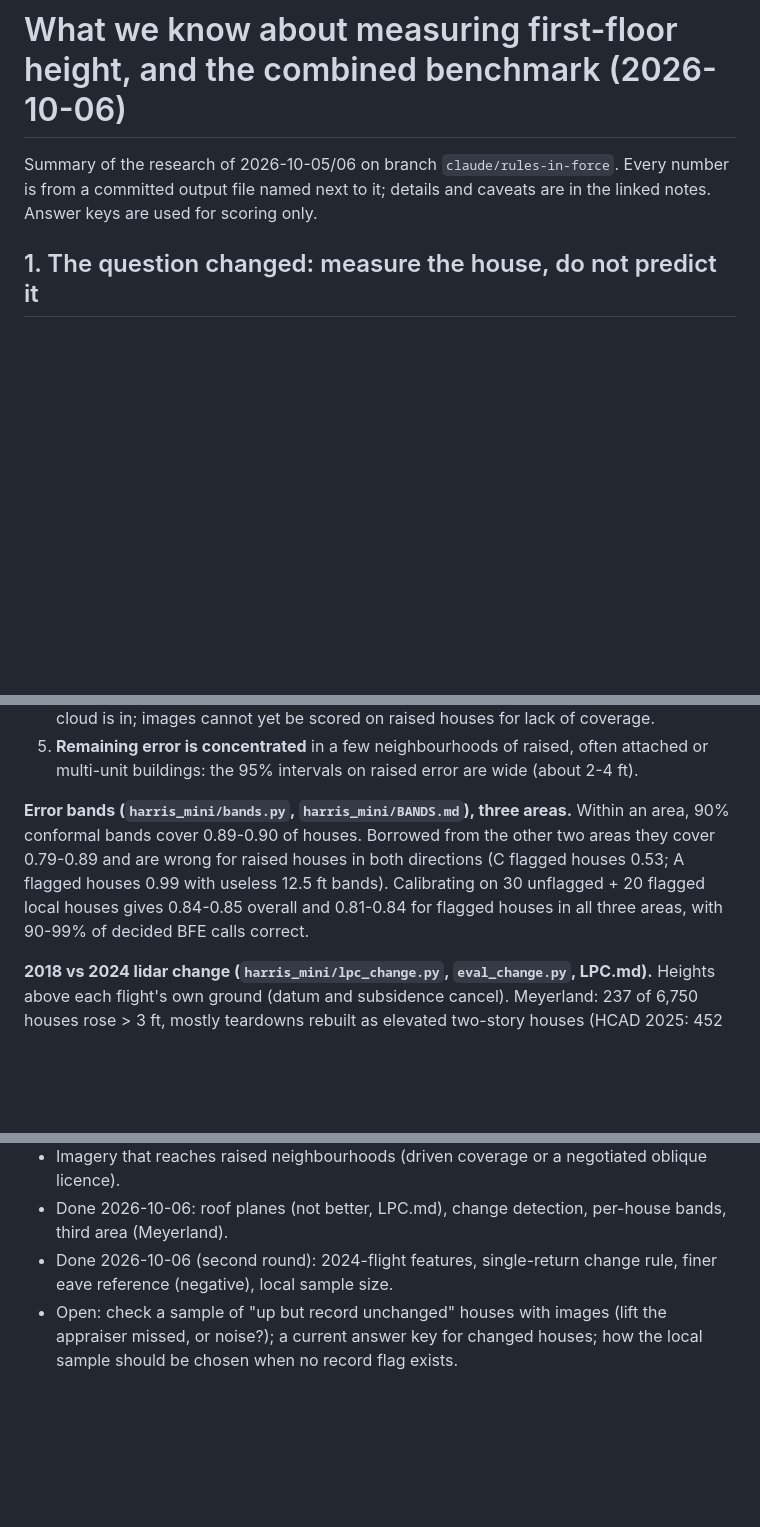
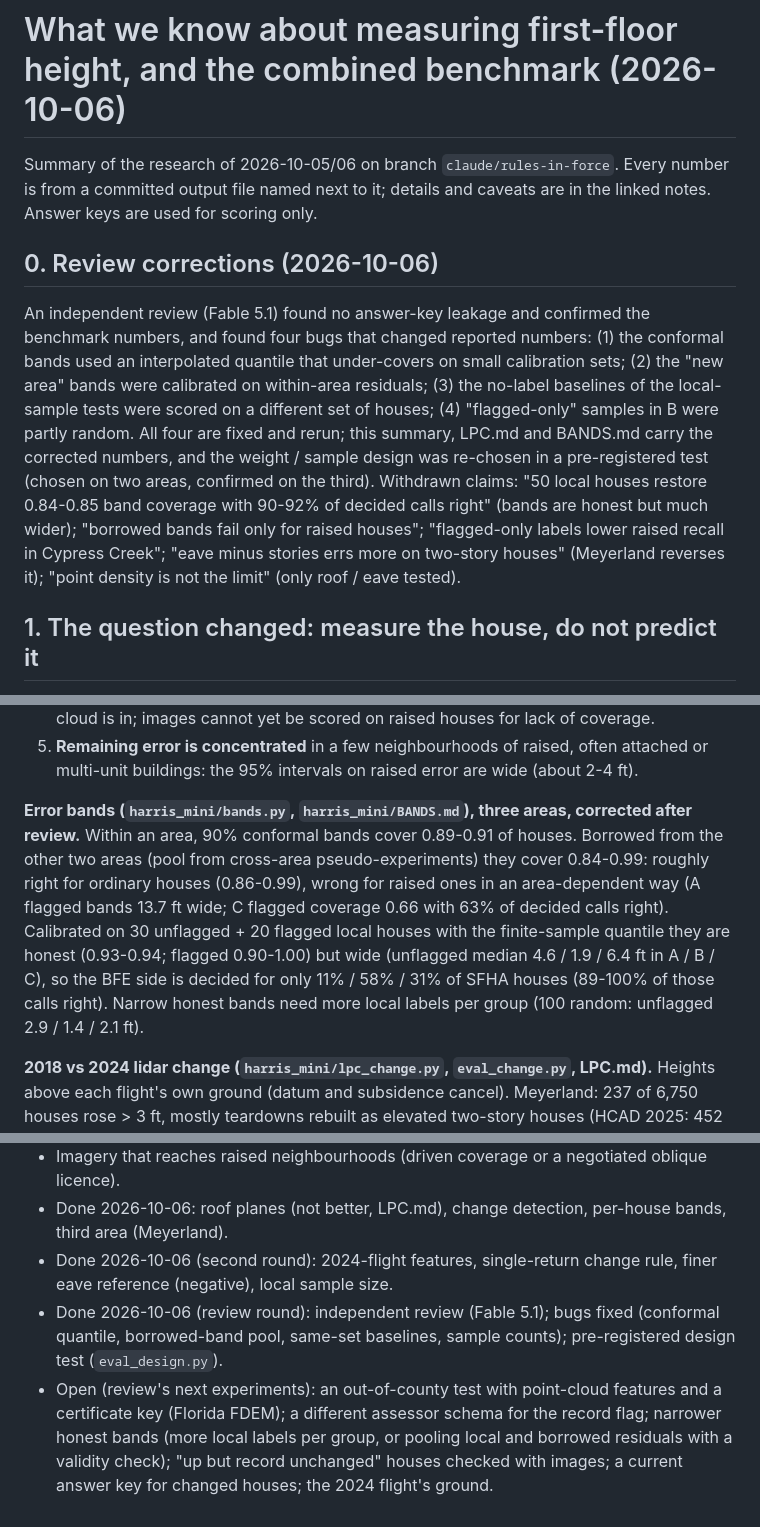
Before and after one commit to ztzhou1224/spatia-flood, a Markdown page: research/SUMMARY_2026-10-06.md, 3 parts joined by grey strips. Drawn GitHub-style; blank space fills up the shorter version.

Commit message:
research: summary corrected after independent review (bands, local sample, pre-registered design, open items)
Co-Authored-By: Claude Opus 5.5 <noreply@anthropic.com>
Claude-Session: https://claude.ai/code/session_01VsCaUM9tNEdqxWuRz77pa5

```diff
--- a/research/SUMMARY_2026-10-06.md
+++ b/research/SUMMARY_2026-10-06.md
@@ -2,6 +2,19 @@
 
 Summary of the research of 2026-10-05/06 on branch `claude/rules-in-force`. Every number is from a committed output
 file named next to it; details and caveats are in the linked notes. Answer keys are used for scoring only.
+
+## 0. Review corrections (2026-10-06)
+
+An independent review (Fable 5.1) found no answer-key leakage and confirmed the benchmark numbers, and found four bugs
+that changed reported numbers: (1) the conformal bands used an interpolated quantile that under-covers on small
+calibration sets; (2) the "new area" bands were calibrated on within-area residuals; (3) the no-label baselines of
+the local-sample tests were scored on a different set of houses; (4) "flagged-only" samples in B were partly random.
+All four are fixed and rerun; this summary, LPC.md and BANDS.md carry the corrected numbers, and the weight / sample
+design was re-chosen in a pre-registered test (chosen on two areas, confirmed on the third). Withdrawn claims: "50
+local houses restore 0.84-0.85 band coverage with 90-92% of decided calls right" (bands are honest but much wider);
+"borrowed bands fail only for raised houses"; "flagged-only labels lower raised recall in Cypress Creek"; "eave
+minus stories errs more on two-story houses" (Meyerland reverses it); "point density is not the limit" (only roof /
+eave tested).
 
 ## 1. The question changed: measure the house, do not predict it
 
@@ -99,11 +112,14 @@ raised call, stories agree 94%; Mapillary (15 houses, 4 raised) raised precision
 5. **Remaining error is concentrated** in a few neighbourhoods of raised, often attached or multi-unit buildings:
    the 95% intervals on raised error are wide (about 2-4 ft).
 
-**Error bands (`harris_mini/bands.py`, `harris_mini/BANDS.md`), three areas.** Within an area, 90% conformal bands
-cover 0.89-0.90 of houses. Borrowed from the other two areas they cover 0.79-0.89 and are wrong for raised houses in
-both directions (C flagged houses 0.53; A flagged houses 0.99 with useless 12.5 ft bands). Calibrating on 30
-unflagged + 20 flagged local houses gives 0.84-0.85 overall and 0.81-0.84 for flagged houses in all three areas, with
-90-99% of decided BFE calls correct.
+**Error bands (`harris_mini/bands.py`, `harris_mini/BANDS.md`), three areas, corrected after review.** Within an
+area, 90% conformal bands cover 0.89-0.91 of houses. Borrowed from the other two areas (pool from cross-area
+pseudo-experiments) they cover 0.84-0.99: roughly right for ordinary houses (0.86-0.99), wrong for raised ones in an
+area-dependent way (A flagged bands 13.7 ft wide; C flagged coverage 0.66 with 63% of decided calls right).
+Calibrated on 30 unflagged + 20 flagged local houses with the finite-sample quantile they are honest (0.93-0.94;
+flagged 0.90-1.00) but wide (unflagged median 4.6 / 1.9 / 6.4 ft in A / B / C), so the BFE side is decided for only
+11% / 58% / 31% of SFHA houses (89-100% of those calls right). Narrow honest bands need more local labels per group
+(100 random: unflagged 2.9 / 1.4 / 2.1 ft).
 
 **2018 vs 2024 lidar change (`harris_mini/lpc_change.py`, `eval_change.py`, LPC.md).** Heights above each flight's own
 ground (datum and subsidence cancel). Meyerland: 237 of 6,750 houses rose > 3 ft, mostly teardowns rebuilt as
@@ -138,5 +157,9 @@ but they are 1.4-3% of houses: not the main error source. Change detection canno
 - Done 2026-10-06: roof planes (not better, LPC.md), change detection, per-house bands, third area (Meyerland).
 - Done 2026-10-06 (second round): 2024-flight features, single-return change rule, finer eave reference (negative),
   local sample size.
-- Open: check a sample of "up but record unchanged" houses with images (lift the appraiser missed, or noise?); a
-  current answer key for changed houses; how the local sample should be chosen when no record flag exists.
+- Done 2026-10-06 (review round): independent review (Fable 5.1); bugs fixed (conformal quantile, borrowed-band pool,
+  same-set baselines, sample counts); pre-registered design test (`eval_design.py`).
+- Open (review's next experiments): an out-of-county test with point-cloud features and a certificate key (Florida
+  FDEM); a different assessor schema for the record flag; narrower honest bands (more local labels per group, or
+  pooling local and borrowed residuals with a validity check); "up but record unchanged" houses checked with images;
+  a current answer key for changed houses; the 2024 flight's ground.
```
Also changed, not shown: other parts of research/SUMMARY_2026-10-06.md (+8 -5 lines).
